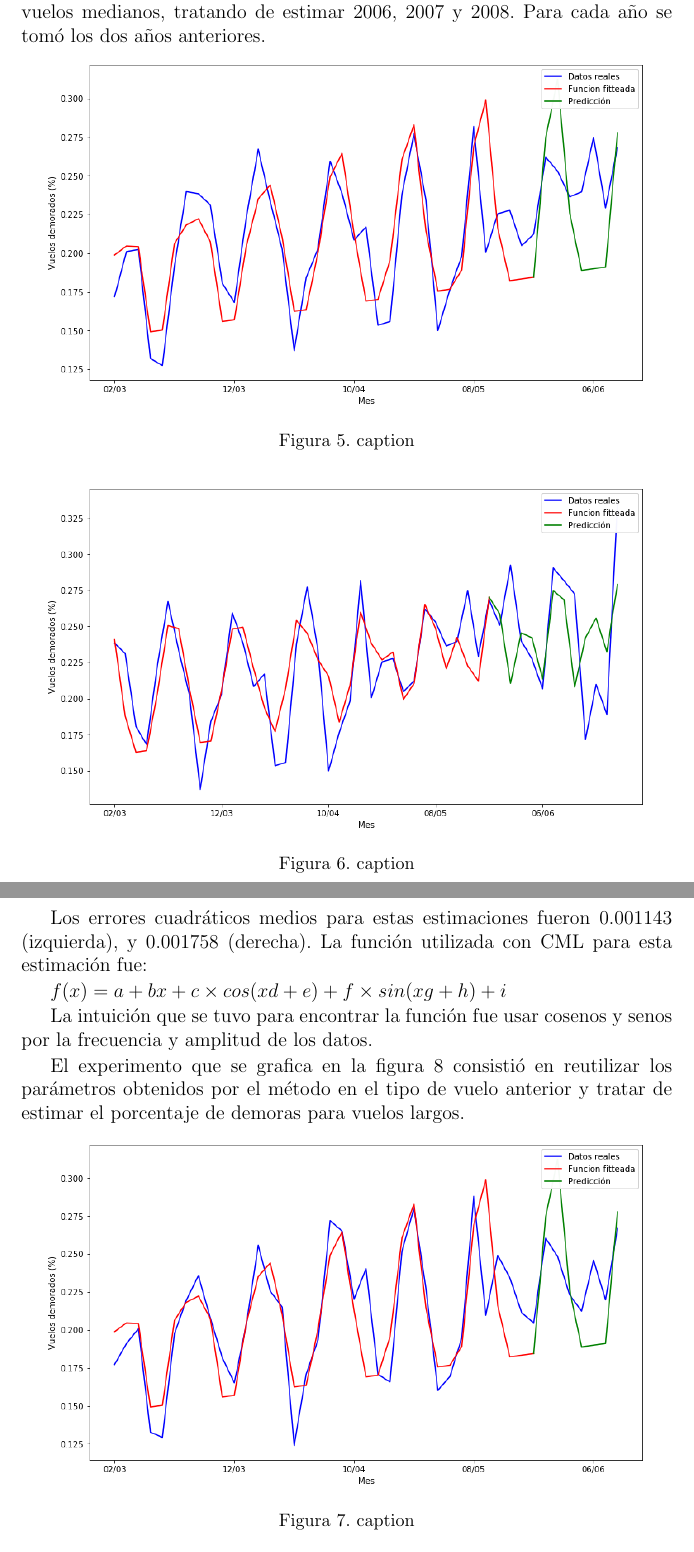
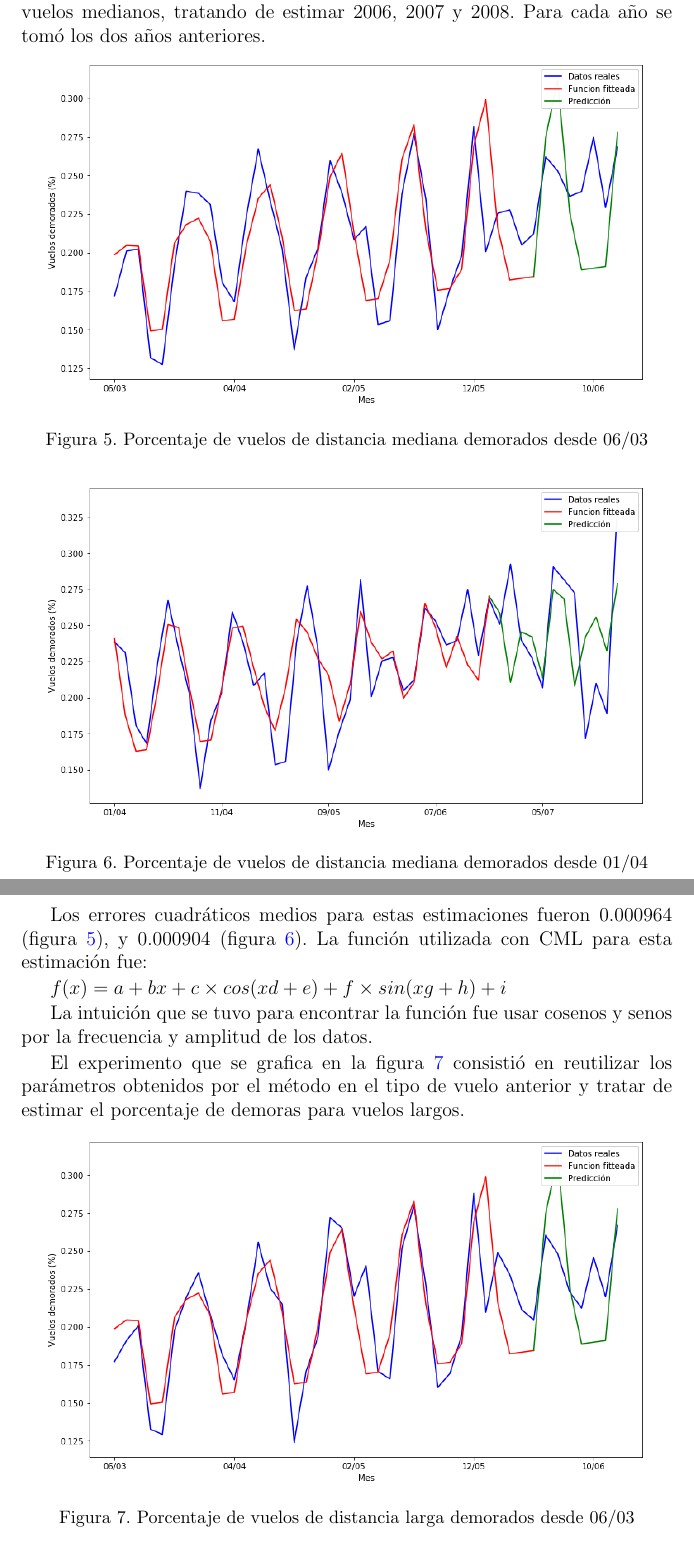
Before and after one commit to sszperling/metnum-tp3, a LaTeX document (informe/informe.tex, which reads informe/distancia.tex): two parts of pages 9 and 10 of 11, joined at a grey line, cut so that both start at the same text. Compiled offline with pdfLaTeX.

Commit message:
Arreglar labels, referencias, captions

```diff
--- a/informe/distancia.tex
+++ b/informe/distancia.tex
@@ -43,30 +43,30 @@ Siguiendo el approach anterior, se estimó el porcentaje de demoras para vuelos
 \begin{figure}[!ht]
 \centering
 \includegraphics[scale=0.5]{distancia3.png}
-\caption{caption}
+\caption{Porcentaje de vuelos de distancia mediana demorados desde 06/03}
 \label{distancia-3}
 \end{figure}
 
 \begin{figure}[!ht]
 \centering
 \includegraphics[scale=0.5]{distancia4.png}
-\caption{caption}
+\caption{Porcentaje de vuelos de distancia mediana demorados desde 01/04}
 \label{distancia-4}
 \end{figure}
 
-Los errores cuadráticos medios para estas estimaciones fueron 0.001143 (izquierda), y 0.001758 (derecha). La función utilizada con CML para esta estimación fue:
+Los errores cuadráticos medios para estas estimaciones fueron 0.000964 (figura \ref{distancia-3}), y 0.000904 (figura \ref{distancia-4}). La función utilizada con CML para esta estimación fue:
 
 $f(x) = a + bx + c \times cos(xd + e) + f \times sin(xg + h) + i$
 
 La intuición que se tuvo para encontrar la función fue usar cosenos y senos por la frecuencia y amplitud de los datos.
 
-El experimento que se grafica en la figura 8 consistió en reutilizar los parámetros obtenidos por el método en el tipo de vuelo anterior y tratar de estimar el porcentaje de demoras para vuelos largos.
+El experimento que se grafica en la figura \ref{distancia-5} consistió en reutilizar los parámetros obtenidos por el método en el tipo de vuelo anterior y tratar de estimar el porcentaje de demoras para vuelos largos.
 
 %Grafico 5
 \begin{figure}[!ht]
 \centering
 \includegraphics[scale=0.5]{distancia5.png}
-\caption{caption}
+\caption{Porcentaje de vuelos de distancia larga demorados desde 06/03}
 \label{distancia-5}
 \end{figure}
 
```
Also changed, not shown: informe/imagenes/distancia1.png, informe/imagenes/distancia3.png, informe/imagenes/distancia4.png, informe/imagenes/distancia5.png, informe/distancia.tex (4 more changed lines), 1 other file.
